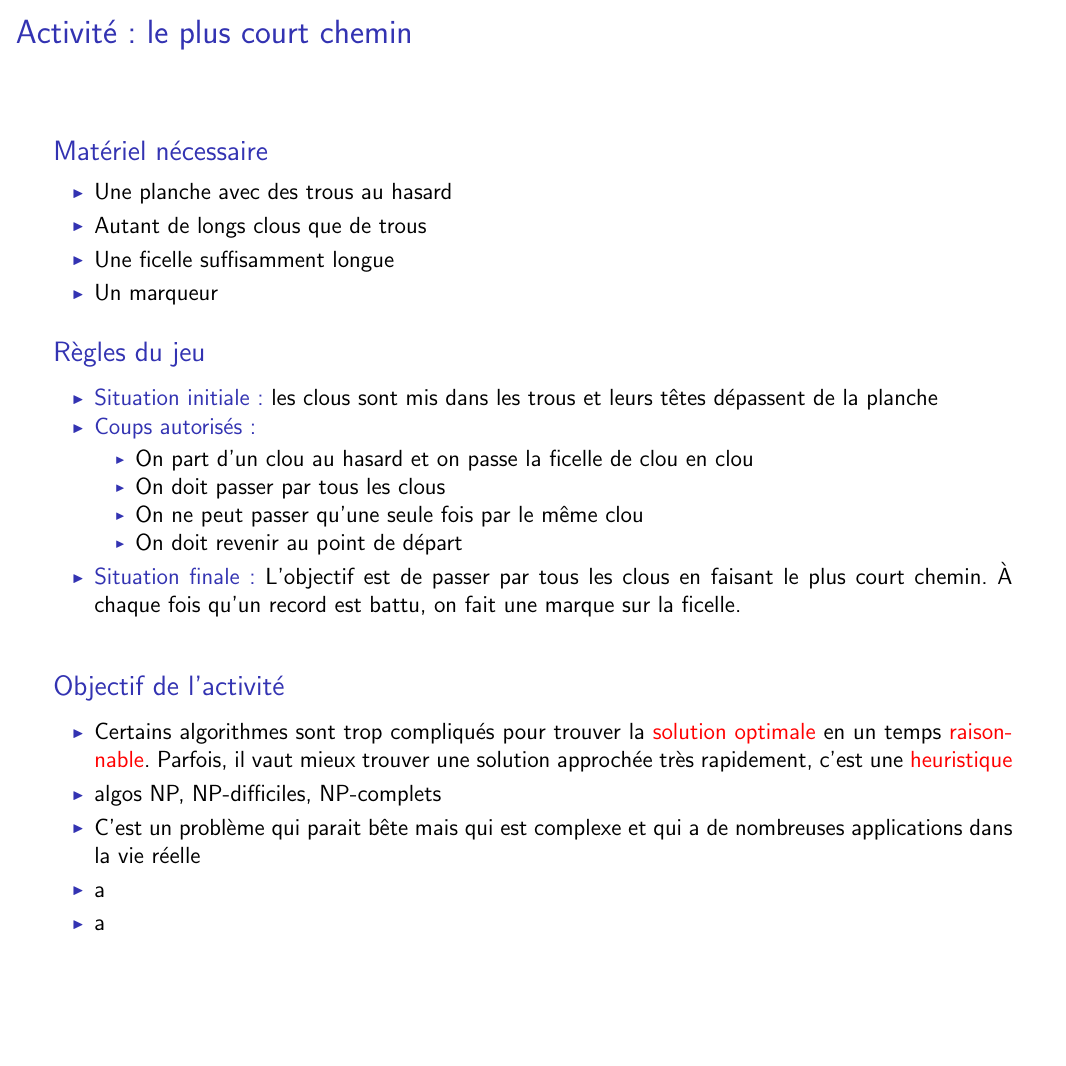
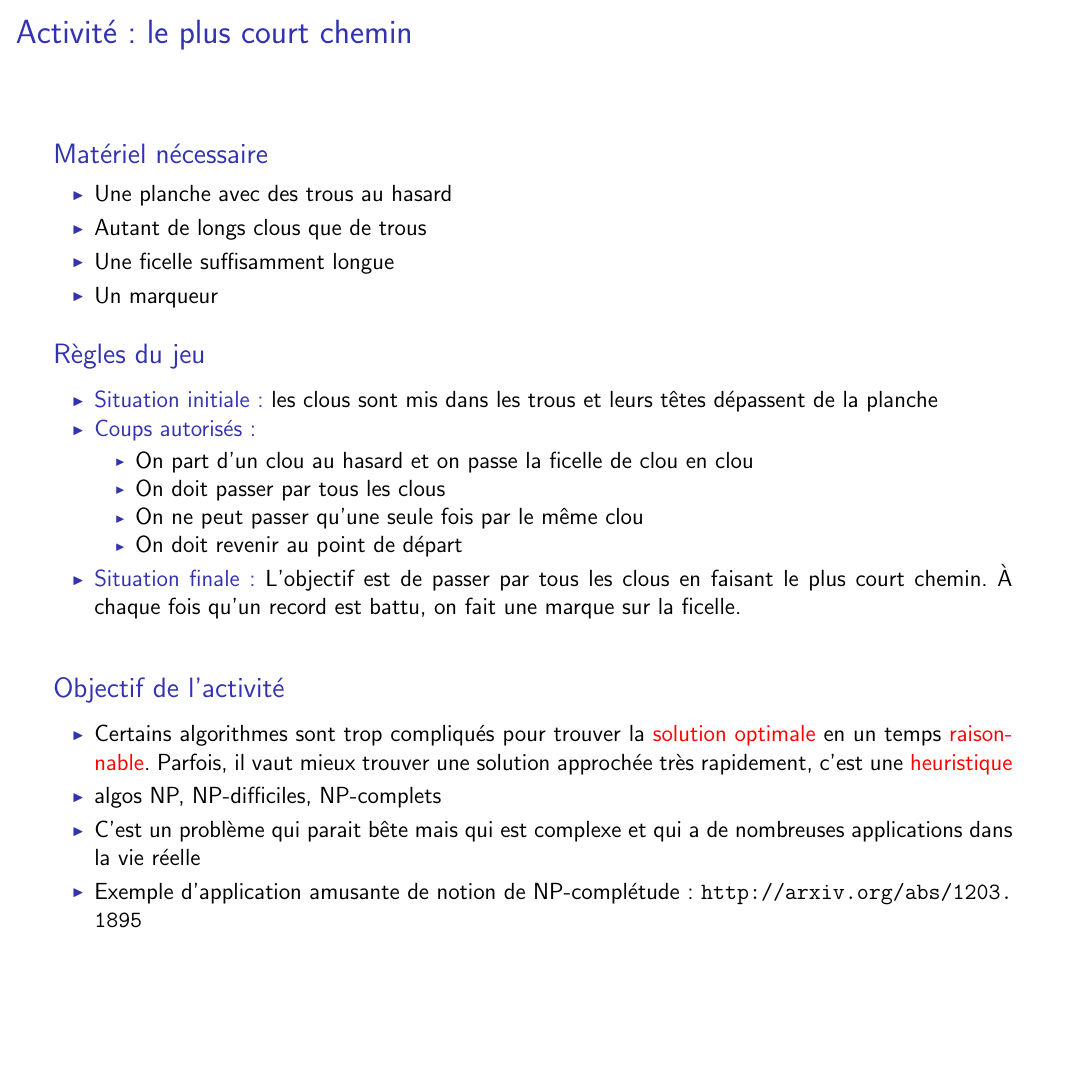
Before and after one commit to InfoSansOrdi/CSIRL, LaTeX slides (livret/CSIRL.tex): page 15 of 19. The pictures show the PDF file livret/CSIRL.pdf that the author committed with the source.

Commit message:
add a funny link

```diff
--- a/livret/CSIRL.tex
+++ b/livret/CSIRL.tex
@@ -852,8 +852,7 @@
     vaut mieux trouver une solution approchée très rapidement, c'est une \alert{heuristique}
     \item algos NP, NP-difficiles, NP-complets
     \item C'est un problème qui parait bête mais qui est complexe et qui a de nombreuses applications dans la vie réelle
-    \item a
-    \item a
+    \item Exemple d'application amusante de notion de NP-complétude:  \url{http://arxiv.org/abs/1203.1895}
     \end{itemize}
   \end{block}
 
```
Also changed, not shown: livret/CSIRL.pdf, livret/CSIRL.tex (1 more changed lines).
